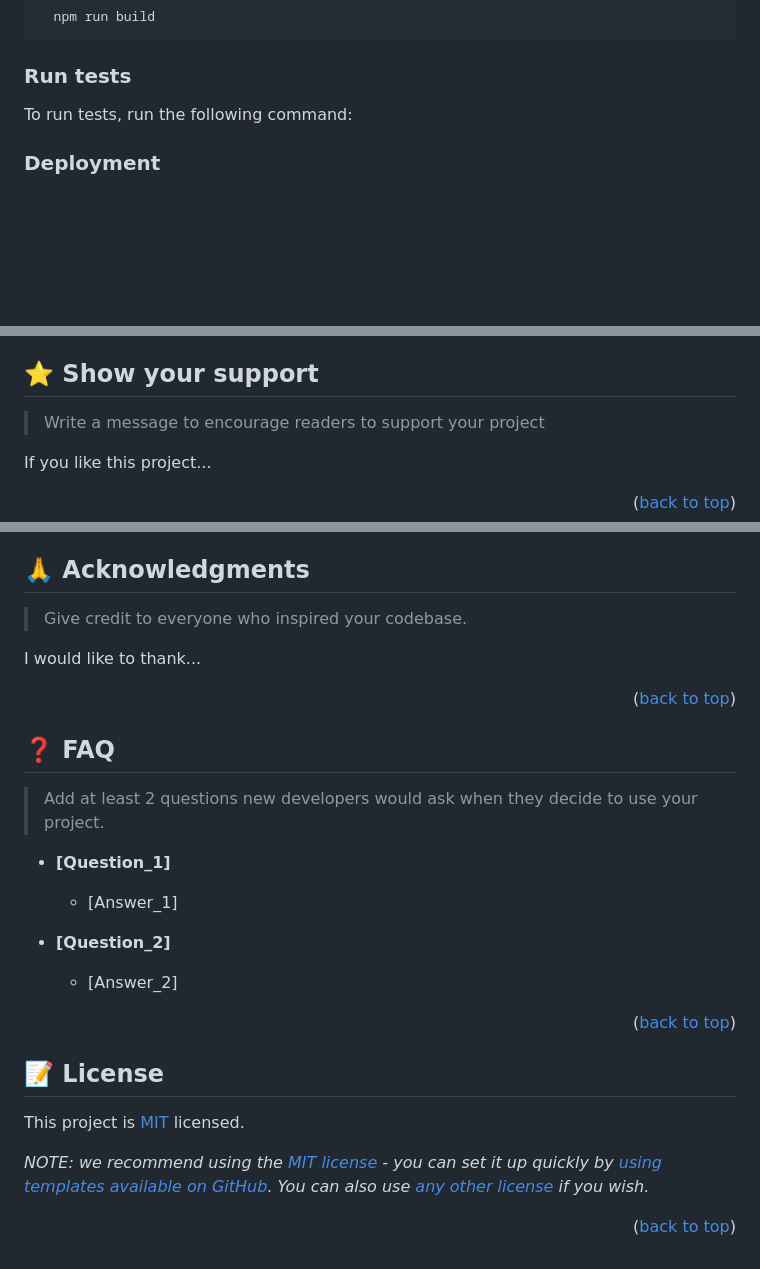
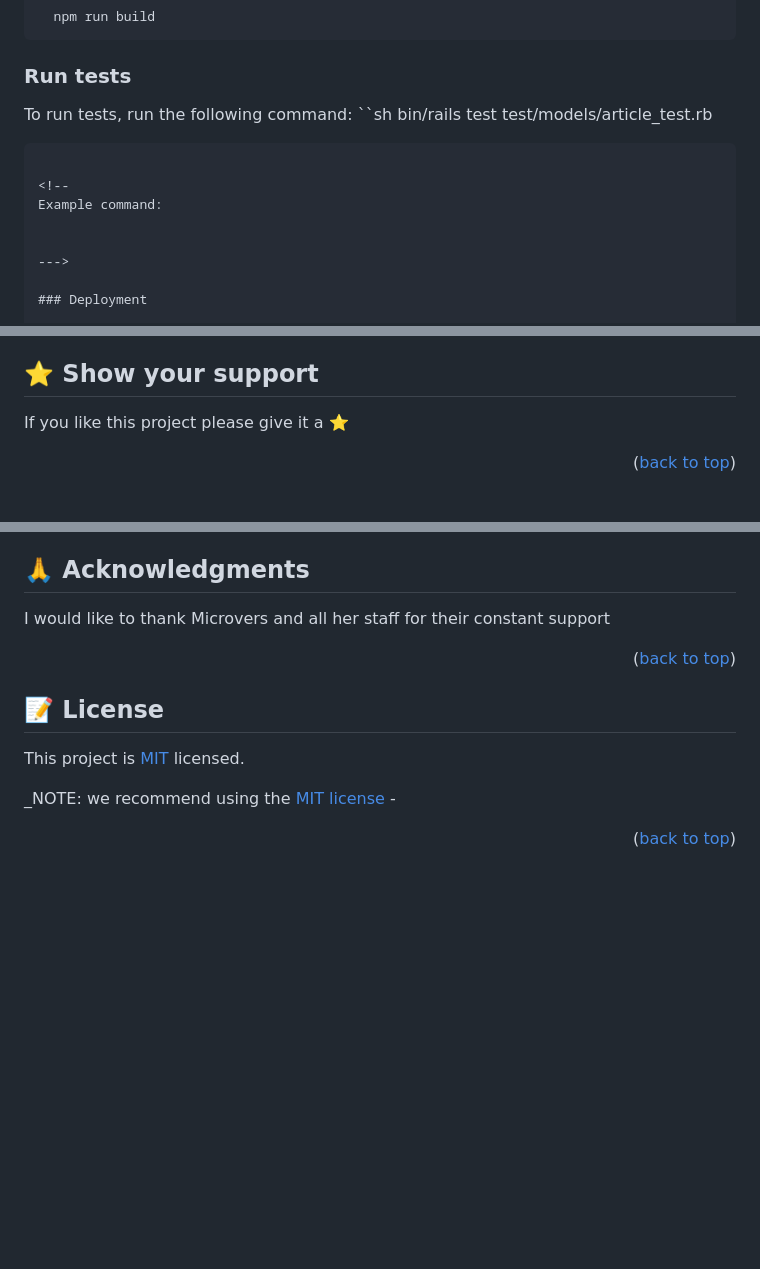
Before and after one commit to lawrahkonwea/To-Do-List-App, a Markdown page: README.md, 3 parts joined by grey strips. GitHub-like rendering; blank space fills up the shorter version.

````diff
--- a/README.md
+++ b/README.md
@@ -167,13 +146,14 @@ Example command:
 ### Run tests
 
 To run tests, run the following command:
+``sh
+  bin/rails test test/models/article_test.rb
+```
 
 <!--
 Example command:
 
-```sh
-  bin/rails test test/models/article_test.rb
-```
+
 --->
 
 ### Deployment
@@ -231,9 +204,7 @@ Feel free to check the [issues page](../../issues/).
 
 ## ⭐️ Show your support <a name="support"></a>
 
-> Write a message to encourage readers to support your project
-
-If you like this project...
+If you like this project please give it a ⭐️
 
 <p align="right">(<a href="#readme-top">back to top</a>)</p>
 
@@ -241,34 +211,15 @@ If you like this project...
 
 ## 🙏 Acknowledgments <a name="acknowledgements"></a>
 
-> Give credit to everyone who inspired your codebase.
-
-I would like to thank...
+I would like to thank Microvers and all her staff for their constant support
 
 <p align="right">(<a href="#readme-top">back to top</a>)</p>
 
-<!-- FAQ (optional) -->
-
-## ❓ FAQ <a name="faq"></a>
-
-> Add at least 2 questions new developers would ask when they decide to use your project.
-
-- **[Question_1]**
-
-  - [Answer_1]
-
-- **[Question_2]**
-
-  - [Answer_2]
-
-<p align="right">(<a href="#readme-top">back to top</a>)</p>
-
-<!-- LICENSE -->
 
 ## 📝 License <a name="license"></a>
 
 This project is [MIT](./LICENSE) licensed.
 
-_NOTE: we recommend using the [MIT license](https://choosealicense.com/licenses/mit/) - you can set it up quickly by [using templates available on GitHub](https://docs.github.com/en/communities/setting-up-your-project-for-healthy-contributions/adding-a-license-to-a-repository). You can also use [any other license](https://choosealicense.com/licenses/) if you wish._
+_NOTE: we recommend using the [MIT license](https://github.com/lawrahkonwea/To-Do-List-App/blob/master/License) -
 
 <p align="right">(<a href="#readme-top">back to top</a>)</p>
````
Also changed, not shown: other parts of README.md (+1 -30 lines).
